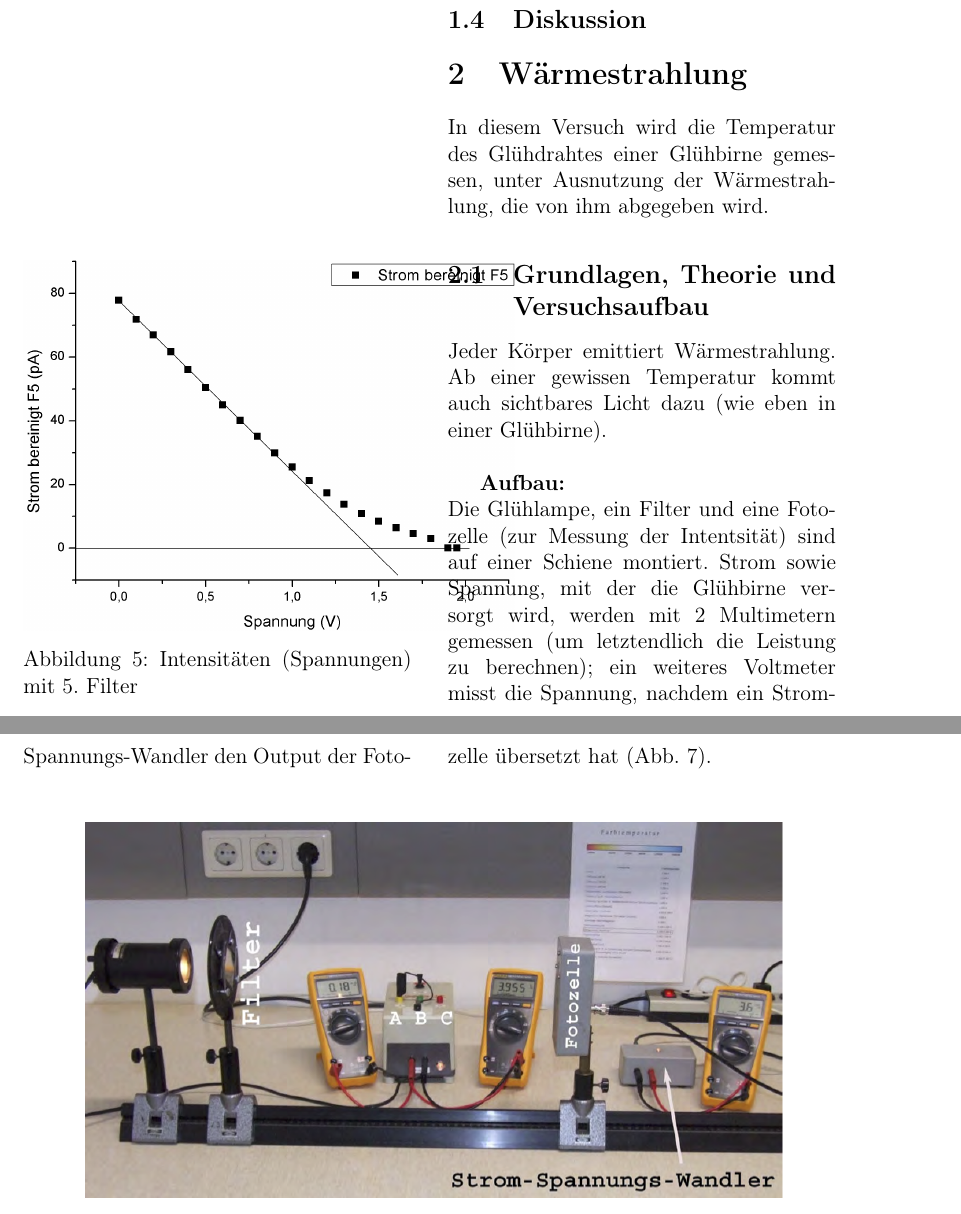
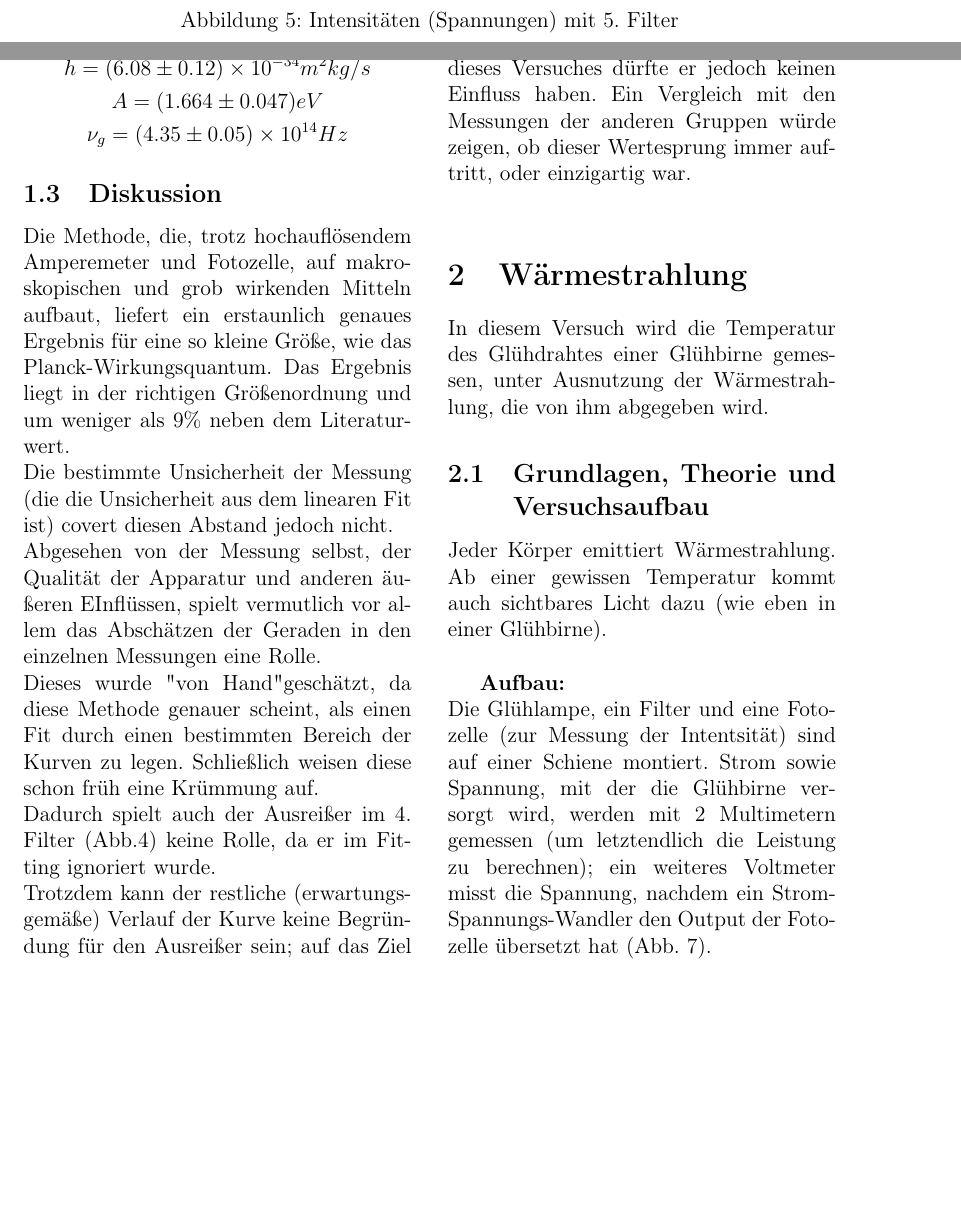
Before and after one commit to blackandcold/Protocols-SS2014-P2, a LaTeX document (PS_6/document_ps_6.tex): two parts of pages 3 and 4 of 6 before the commit and two parts of pages 5 and 6 of 9 after it, joined at a grey line, cut at the place of the change, the shorter picture padded with empty space. Compiled offline with pdfLaTeX.

Commit message:
resultate kap 1 done und a bissl diskussion dazu

```diff
--- a/PS_6/document_ps_6.tex
+++ b/PS_6/document_ps_6.tex
@@ -192,4 +193,3 @@
 
 \begin{figure}[H]
 	\centering
-	\includegraphics[scale=0.35]{./data/Filter5.png}
@@ -206,5 +210,19 @@
+\noindent $$h=(6.08 \pm 0.12)\times 10^{-34} m^2kg/s$$
+$$A=(1.664\pm 0.047)eV$$
+$$\nu_g=(4.35\pm 0.05)\times 10^{14} Hz$$
+
+
 
 \subsection{Diskussion}
+
+Die Methode, die, trotz hochauflösendem Amperemeter und Fotozelle, auf makroskopischen und grob wirkenden Mitteln aufbaut, liefert ein erstaunlich genaues Ergebnis für eine so kleine Größe, wie das Planck-Wirkungsquantum. Das Ergebnis liegt in der richtigen Größenordnung und um weniger als 9\% neben dem Literaturwert.\\
+Die bestimmte Unsicherheit der Messung (die die Unsicherheit aus dem linearen Fit ist) covert diesen Abstand jedoch nicht.\\
+Abgesehen von der Messung selbst, der Qualität der Apparatur und anderen äußeren EInflüssen, spielt vermutlich vor allem das Abschätzen der Geraden in den einzelnen Messungen eine Rolle.\\
+Dieses wurde "von Hand" geschätzt, da diese Methode genauer scheint, als einen Fit durch einen bestimmten Bereich der Kurven zu legen. Schließlich weisen diese schon früh eine Krümmung auf.\\
+Dadurch spielt auch der Ausreißer im 4. Filter (Abb.\ref{fig:filter4}) keine Rolle, da er im Fitting ignoriert wurde.\\
+Trotzdem kann der restliche (erwartungsgemäße) Verlauf der Kurve  keine Begründung für den Ausreißer sein; auf das Ziel dieses Versuches dürfte er jedoch keinen Einfluss haben. Ein Vergleich mit den Messungen der anderen Gruppen würde zeigen, ob dieser Wertesprung immer auftritt, oder einzigartig war.\\
+
+
 
 %%%%%%%%%%%%%%%%%%%%%%%%%%%%%%%%%%%%%%%%%%%%%%%%
 %%%%%%%%%%%%%%%%%%%%%%%%%%%%%%%%%%%%%%%%%%%%%%%%
```
Also changed, not shown: PS_6/document_ps_6.tex (17 more changed lines).
